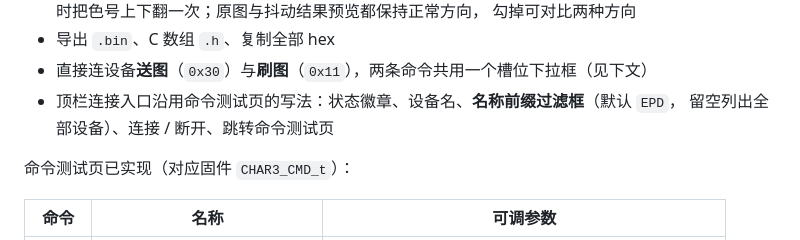
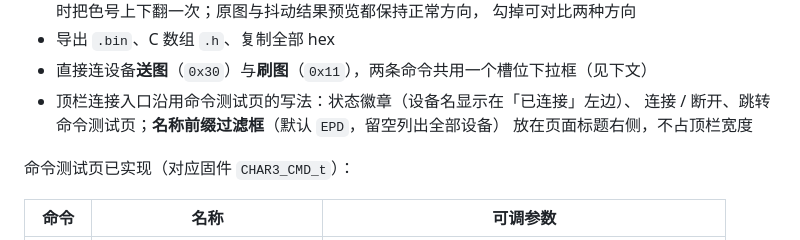
Before and after one commit to OrionZhaoJH/EPD_Toolbox, a Markdown page: README.md, the part around the change. Drawn GitHub-style.

```diff
--- a/README.md
+++ b/README.md
@@ -23,8 +23,9 @@
   勾掉可对比两种方向
 - 导出 `.bin`、C 数组 `.h`、复制全部 hex
 - 直接连设备**送图**（`0x30`）与**刷图**（`0x11`），两条命令共用一个槽位下拉框（见下文）
-- 顶栏连接入口沿用命令测试页的写法：状态徽章、设备名、**名称前缀过滤框**（默认 `EPD`，
-  留空列出全部设备）、连接 / 断开、跳转命令测试页
+- 顶栏连接入口沿用命令测试页的写法：状态徽章（设备名显示在「已连接」左边）、
+  连接 / 断开、跳转命令测试页；**名称前缀过滤框**（默认 `EPD`，留空列出全部设备）
+  放在页面标题右侧，不占顶栏宽度
 
 命令测试页已实现（对应固件 `CHAR3_CMD_t`）：
 
```
Also changed, not shown: docs/conventions.md (+13 -6 lines).
